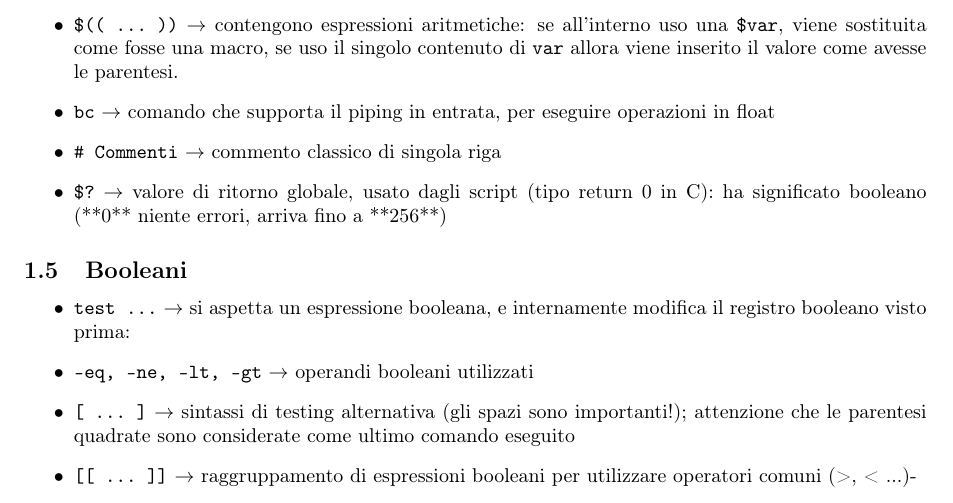
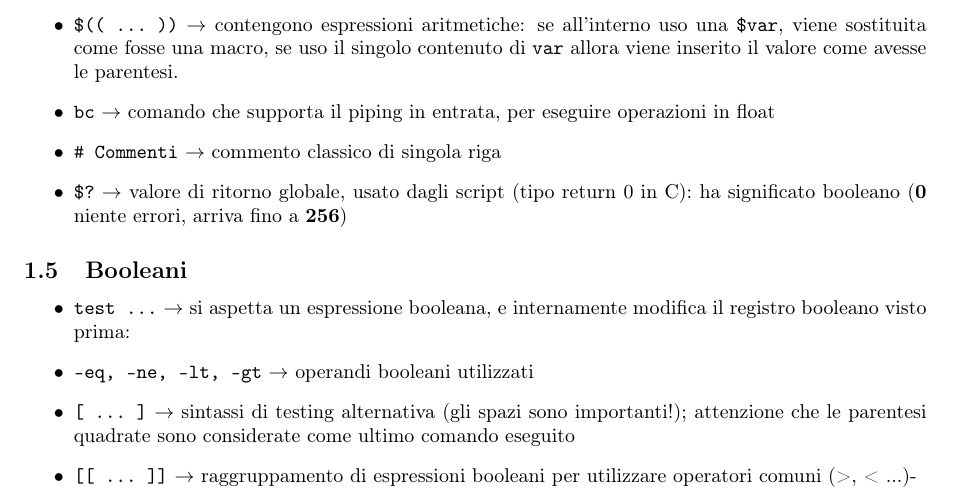
Before and after one commit to mfranzil-unitn/unitn-so, a LaTeX document (Laboratorio/appunti.tex): part of page 2 of 4, cut so that both start at the same text. Compiled offline with pdfLaTeX.

Commit message:
Quick fix

```diff
--- a/Laboratorio/appunti.tex
+++ b/Laboratorio/appunti.tex
@@ -62,7 +62,7 @@ La seguente è una lista, non esaustiva, dei comandi visti a lezione per l'uso d
 \item\verb|$(( ... ))| $\rightarrow$ contengono espressioni aritmetiche: se all'interno uso una \verb|$var|, viene sostituita come fosse una macro, se uso il singolo contenuto di \verb|var| allora viene inserito il valore come avesse le parentesi.
 \item\verb|bc| $\rightarrow$ comando che supporta il piping in entrata, per eseguire operazioni in float
 \item\verb|# Commenti| $\rightarrow$ commento classico di singola riga
-\item\verb|$?| $\rightarrow$ valore di ritorno globale, usato dagli script (tipo return 0 in C): ha significato booleano (**0** niente errori, arriva fino a **256**)
+\item\verb|$?| $\rightarrow$ valore di ritorno globale, usato dagli script (tipo return 0 in C): ha significato booleano (\textbf{0} niente errori, arriva fino a \textbf{256})
 \end{itemize}
 
 \subsection{Booleani}
```
Also changed, not shown: Laboratorio/appunti.pdf.
